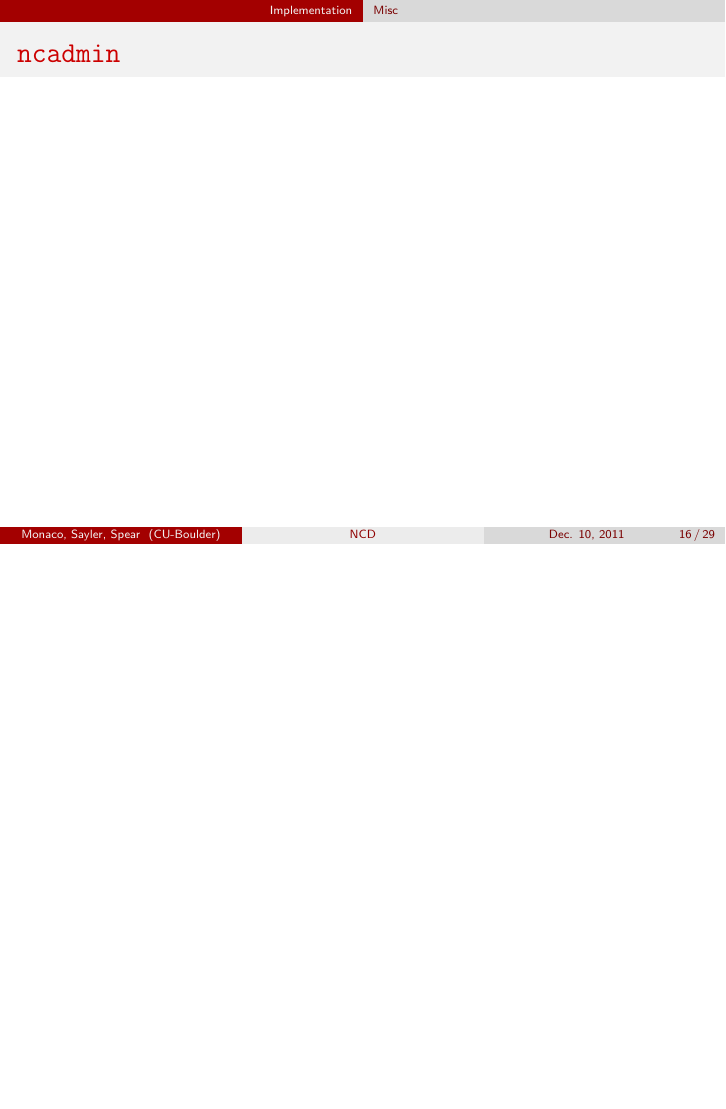
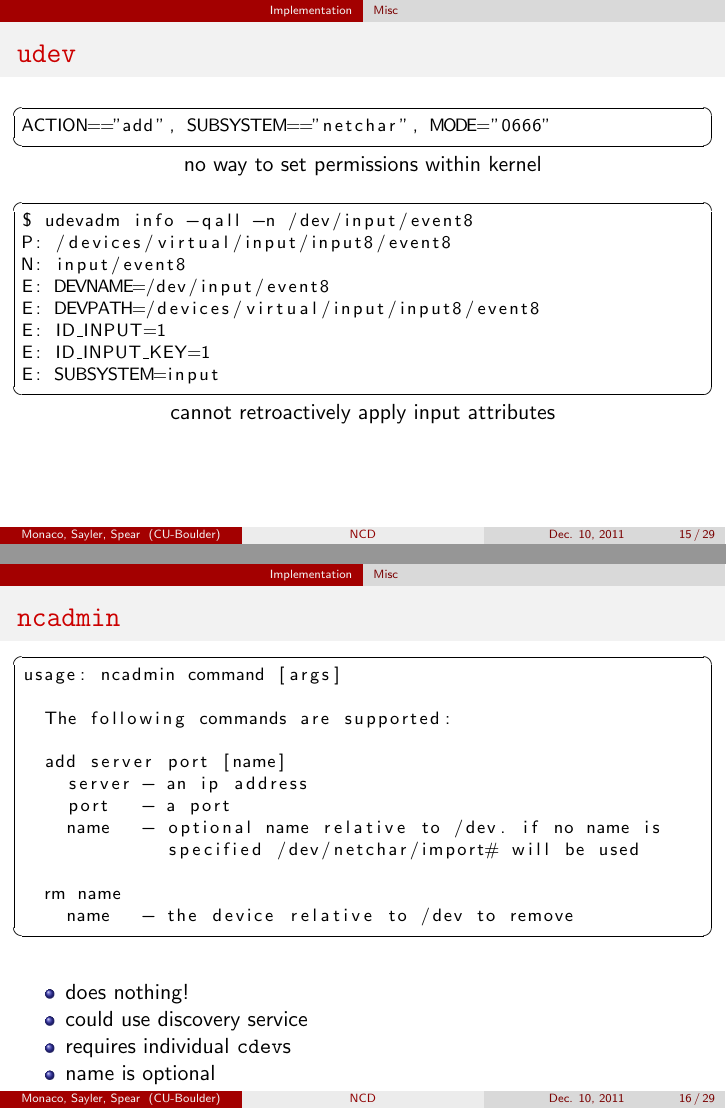
Before and after one commit to asayler/Networked-Dev-Device, LaTeX slides (report/presentation.tex): page 16 of 29 before the commit and pages 15 and 16 of 29 after it, the two joined at a grey line, the shorter picture padded with empty space. Compiled offline with pdfLaTeX.

Commit message:
presentation: add udev and ncadmin frames

```diff
--- a/report/presentation.tex
+++ b/report/presentation.tex
@@ -314,10 +314,43 @@
 
 \subsection{Misc}
 
-\begin{frame}{\texttt{udev}}
+\begin{frame}[t,fragile]{\texttt{udev}}
+  \begin{lstlisting}[gobble=4,title=no way to set permissions within kernel,language=]
+    ACTION=="add", SUBSYSTEM=="netchar", MODE="0666"
+  \end{lstlisting}
+  \begin{lstlisting}[gobble=4,title=cannot retroactively apply input attributes,language=]
+    $ udevadm info -qall -n /dev/input/event8
+    P: /devices/virtual/input/input8/event8
+    N: input/event8
+    E: DEVNAME=/dev/input/event8
+    E: DEVPATH=/devices/virtual/input/input8/event8
+    E: ID_INPUT=1
+    E: ID_INPUT_KEY=1
+    E: SUBSYSTEM=input
+  \end{lstlisting}
 \end{frame}
 
-\begin{frame}{\texttt{ncadmin}}
+\begin{frame}[fragile]{\texttt{ncadmin}}
+  \begin{lstlisting}[gobble=4,language=]
+    usage: ncadmin command [args]
+
+      The following commands are supported:
+
+      add server port [name]
+        server - an ip address
+        port   - a port
+        name   - optional name relative to /dev. if no name is
+                 specified /dev/netchar/import# will be used
+
+      rm name
+        name   - the device relative to /dev to remove
+  \end{lstlisting}
+  \begin{itemize}
+    \item<2-> does nothing!
+    \item<3-> could use discovery service
+    \item<4-> requires individual \texttt{cdev}s
+    \item<5-> name is optional
+  \end{itemize}
 \end{frame}
 
 % Matt - End
```
